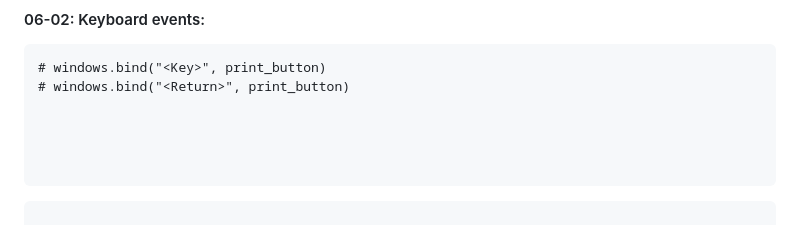
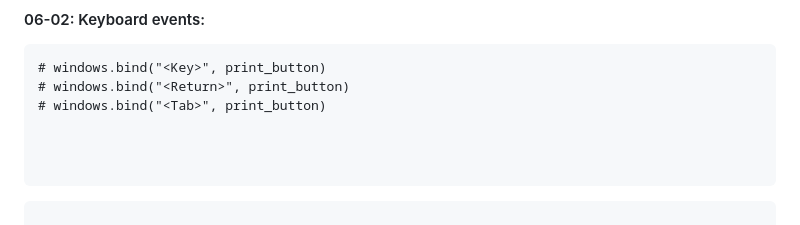
Before and after one commit to arazmoazzemi/Python-Projects, a Markdown page: tkinter/cheat_code.md, the part around the change. Drawn GitHub-style.

````diff
--- a/tkinter/cheat_code.md
+++ b/tkinter/cheat_code.md
@@ -148,7 +148,7 @@ windows.mainloop()
 ```
 # windows.bind("<Key>", print_button)
 # windows.bind("<Return>", print_button)
-
+# windows.bind("<Tab>", print_button)
 
 
 
````
